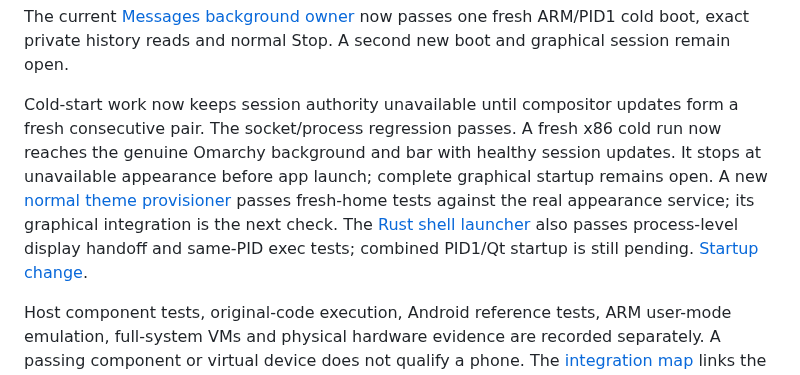
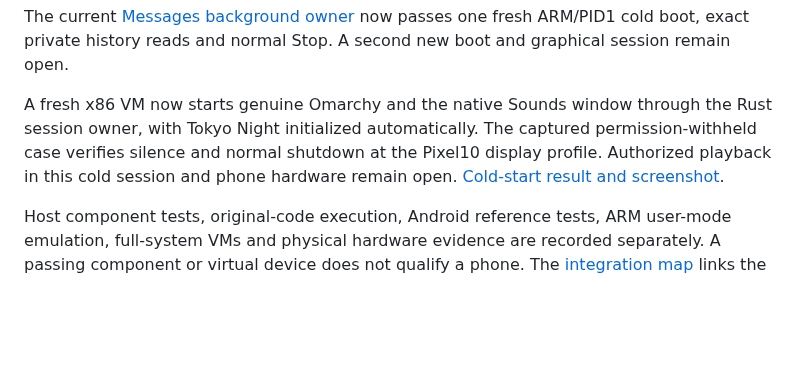
Before and after one commit to nrempel/pokelinux, a Markdown page: README.md, the part around the change. Rendered like a GitHub page; blank space fills up the shorter version.

Commit message:
docs(preview): publish cold Omarchy and native Sounds checkpoint

```diff
--- a/README.md
+++ b/README.md
@@ -58,15 +58,11 @@ into one complete phone session.
 
 The current [Messages background owner](docs/native-installed-messages-history.md#current-owner-integration) now passes one fresh ARM/PID1 cold boot, exact private history reads and normal Stop. A second new boot and graphical session remain open.
 
-Cold-start work now keeps session authority unavailable until compositor updates
-form a fresh consecutive pair. The socket/process regression passes. A fresh x86 cold run now reaches the genuine
-Omarchy background and bar with healthy session updates. It stops at unavailable
-appearance before app launch; complete graphical startup remains open.
-A new [normal theme provisioner](docs/native-omarchy-theme-provisioning.md) passes
-fresh-home tests against the real appearance service; its graphical integration
-is the next check. The [Rust shell launcher](docs/native-presentation-environment.md)
-also passes process-level display handoff and same-PID exec tests; combined
-PID1/Qt startup is still pending. [Startup change](docs/native-source-establishment.md).
+A fresh x86 VM now starts genuine Omarchy and the native Sounds window through
+the Rust session owner, with Tokyo Night initialized automatically. The captured
+permission-withheld case verifies silence and normal shutdown at the Pixel10
+display profile. Authorized playback in this cold session and phone hardware
+remain open. [Cold-start result and screenshot](docs/native-cold-omarchy-sounds.md).
 
 Host component tests, original-code execution, Android reference tests, ARM
 user-mode emulation, full-system VMs and physical hardware evidence are recorded
```
Also changed, not shown: docs/development-handoff.md (+9 -0 lines), docs/native-cold-omarchy-sounds.md (added, +51 -0 lines), tools/native-cold-omarchy/README.md (added, +16 -0 lines), docs/assets/cold-omarchy-sounds-no-grant.png (added), 4 other files.
